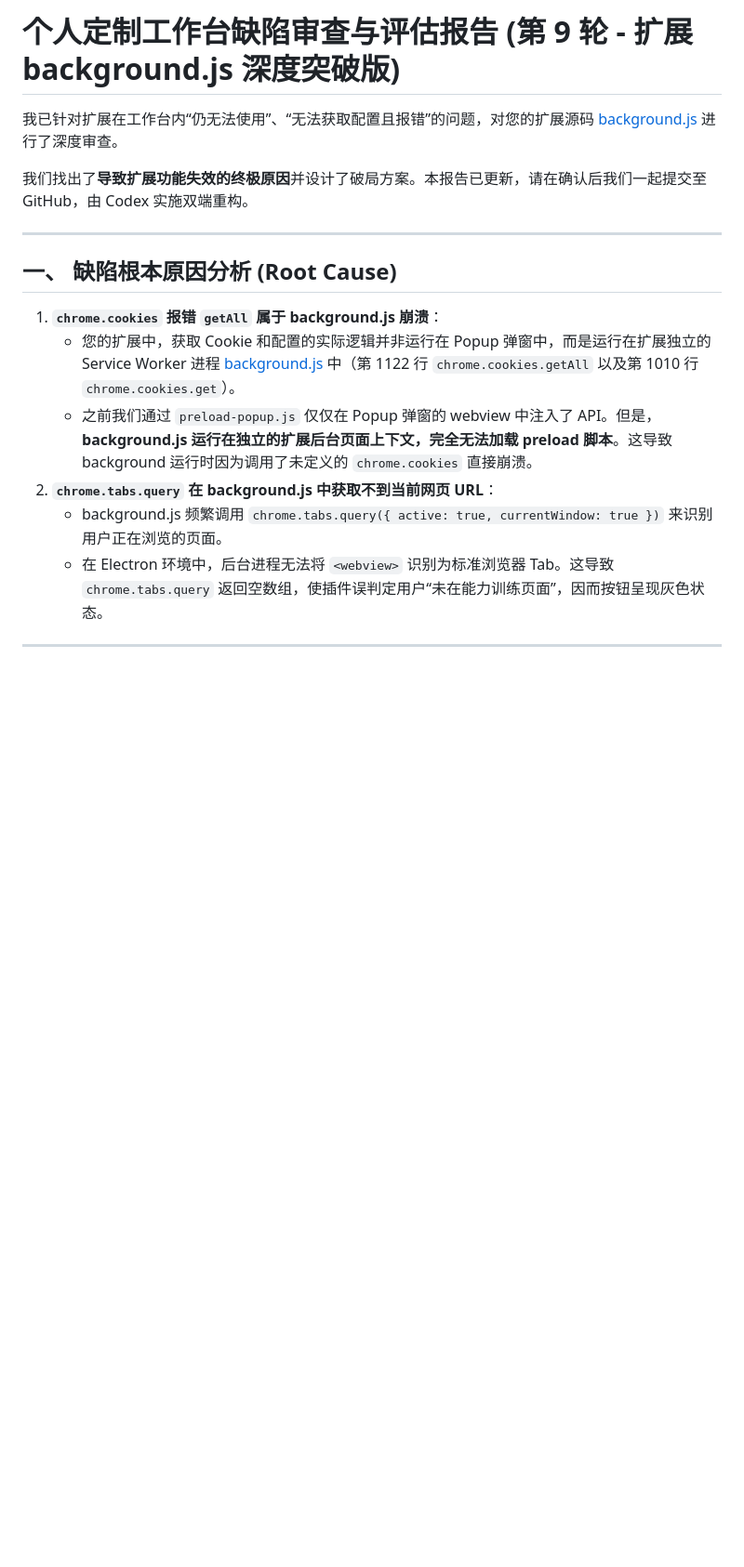
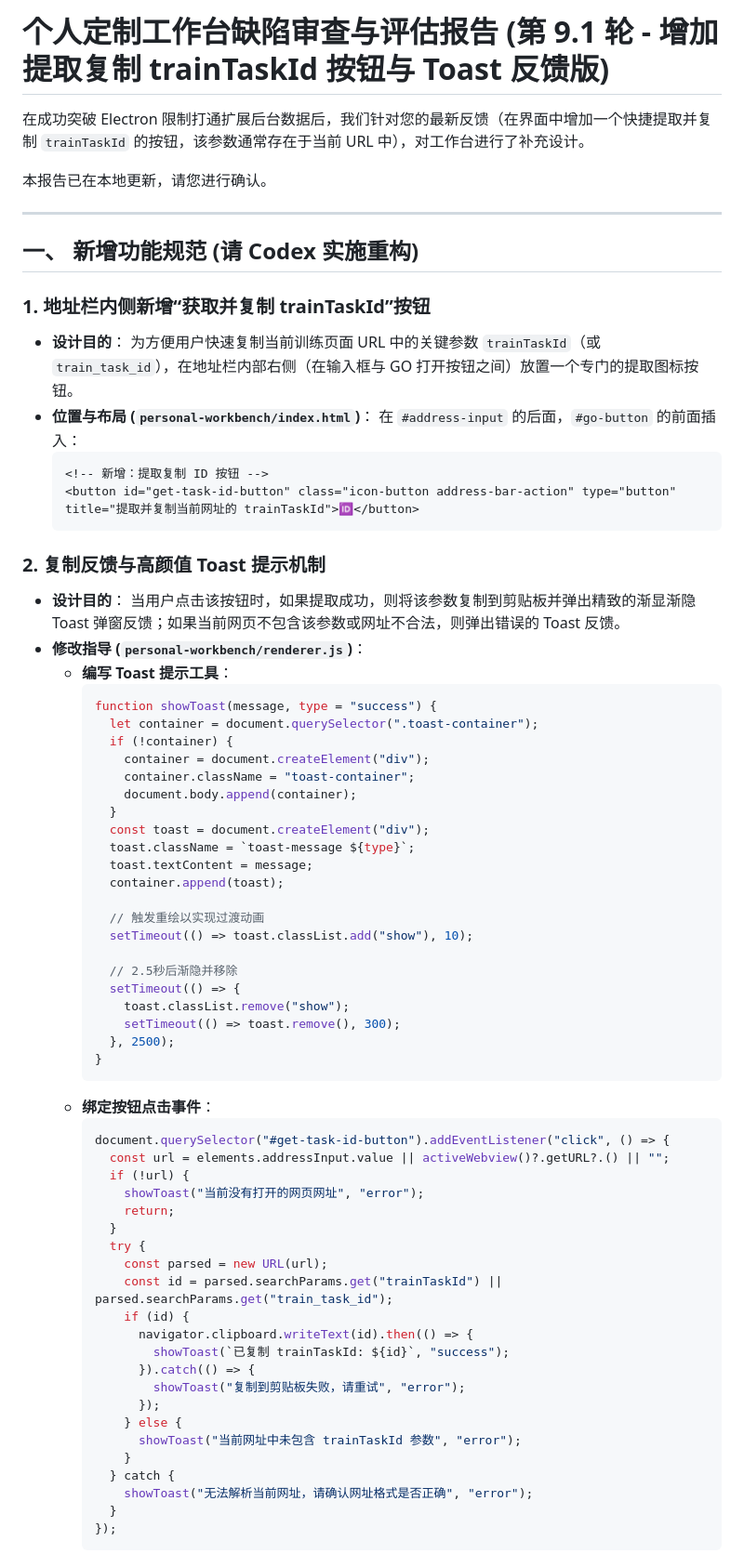
Before and after one commit to yujianshenming/ai-collab-hub, a Markdown page: personal-workbench-review.md, the part around one of its changes. Shown at 93% size. Rendered like a GitHub page; blank space fills up the shorter version.

````diff
--- a/personal-workbench-review.md
+++ b/personal-workbench-review.md
@@ -1,16 +1,74 @@
-# 个人定制工作台缺陷审查与评估报告 (第 9 轮 - 扩展 background.js 深度突破版)
+# 个人定制工作台缺陷审查与评估报告 (第 9.1 轮 - 增加提取复制 trainTaskId 按钮与 Toast 反馈版)
 
-我已针对扩展在工作台内“仍无法使用”、“无法获取配置且报错”的问题，对您的扩展源码 [background.js](file:///C:/Users/24391/Downloads/chrome-extension-skill-training-course-main/dist/background.js) 进行了深度审查。
+在成功突破 Electron 限制打通扩展后台数据后，我们针对您的最新反馈（在界面中增加一个快捷提取并复制 `trainTaskId` 的按钮，该参数通常存在于当前 URL 中），对工作台进行了补充设计。
 
-我们找出了**导致扩展功能失效的终极原因**并设计了破局方案。本报告已更新，请在确认后我们一起提交至 GitHub，由 Codex 实施双端重构。
+本报告已在本地更新，请您进行确认。
 
 ---
 
-## 一、 缺陷根本原因分析 (Root Cause)
+## 一、 新增功能规范 (请 Codex 实施重构)
 
-1. **`chrome.cookies` 报错 `getAll` 属于 background.js 崩溃**：
-   - 您的扩展中，获取 Cookie 和配置的实际逻辑并非运行在 Popup 弹窗中，而是运行在扩展独立的 Service Worker 进程 [background.js](file:///C:/Users/24391/Downloads/chrome-extension-skill-training-course-main/dist/background.js) 中（第 1122 行 `chrome.cookies.getAll` 以及第 1010 行 `chrome.cookies.get`）。
-   - 之前我们通过 `preload-popup.js` 仅仅在 Popup 弹窗的 webview 中注入了 API。但是，**background.js 运行在独立的扩展后台页面上下文，完全无法加载 preload 脚本**。这导致 background 运行时因为调用了未定义的 `chrome.cookies` 直接崩溃。
-2. **`chrome.tabs.query` 在 background.js 中获取不到当前网页 URL**：
-   - background.js 频繁调用 `chrome.tabs.query({ active: true, currentWindow: true })` 来识别用户正在浏览的页面。
-   - 在 Electron 环境中，后台进程无法将 `<webview>` 识别为标准浏览器 Tab。这导致 `chrome.tabs.query` 返回空数组，使插件误判定用户“未在能力训练页面”，因而按钮呈现灰色状态。
+### 1. 地址栏内侧新增“获取并复制 trainTaskId”按钮
+* **设计目的**：
+  为方便用户快速复制当前训练页面 URL 中的关键参数 `trainTaskId`（或 `train_task_id`），在地址栏内部右侧（在输入框与 GO 打开按钮之间）放置一个专门的提取图标按钮。
+* **位置与布局 (`personal-workbench/index.html`)**：
+  在 `#address-input` 的后面，`#go-button` 的前面插入：
+  ```html
+  <!-- 新增：提取复制 ID 按钮 -->
+  <button id="get-task-id-button" class="icon-button address-bar-action" type="button" title="提取并复制当前网址的 trainTaskId">🆔</button>
+  ```
+
+### 2. 复制反馈与高颜值 Toast 提示机制
+* **设计目的**：
+  当用户点击该按钮时，如果提取成功，则将该参数复制到剪贴板并弹出精致的渐显渐隐 Toast 弹窗反馈；如果当前网页不包含该参数或网址不合法，则弹出错误的 Toast 反馈。
+* **修改指导 (`personal-workbench/renderer.js`)**：
+  - **编写 Toast 提示工具**：
+    ```javascript
+    function showToast(message, type = "success") {
+      let container = document.querySelector(".toast-container");
+      if (!container) {
+        container = document.createElement("div");
+        container.className = "toast-container";
+        document.body.append(container);
+      }
+      const toast = document.createElement("div");
+      toast.className = `toast-message ${type}`;
+      toast.textContent = message;
+      container.append(toast);
+
+      // 触发重绘以实现过渡动画
+      setTimeout(() => toast.classList.add("show"), 10);
+
+      // 2.5秒后渐隐并移除
+      setTimeout(() => {
+        toast.classList.remove("show");
+        setTimeout(() => toast.remove(), 300);
+      }, 2500);
+    }
+    ```
+  - **绑定按钮点击事件**：
+    ```javascript
+    document.querySelector("#get-task-id-button").addEventListener("click", () => {
+      const url = elements.addressInput.value || activeWebview()?.getURL?.() || "";
+      if (!url) {
+        showToast("当前没有打开的网页网址", "error");
+        return;
+      }
+      try {
+        const parsed = new URL(url);
+        const id = parsed.searchParams.get("trainTaskId") || parsed.searchParams.get("train_task_id");
+        if (id) {
+          navigator.clipboard.writeText(id).then(() => {
+            showToast(`已复制 trainTaskId: ${id}`, "success");
+          }).catch(() => {
+            showToast("复制到剪贴板失败，请重试", "error");
+          });
+        } else {
+          showToast("当前网址中未包含 trainTaskId 参数", "error");
+        }
+      } catch {
+        showToast("无法解析当前网址，请确认网址格式是否正确", "error");
+      }
+    });
+    ```
+
````
Also changed, not shown: other parts of personal-workbench-review.md (+59 -130 lines).
